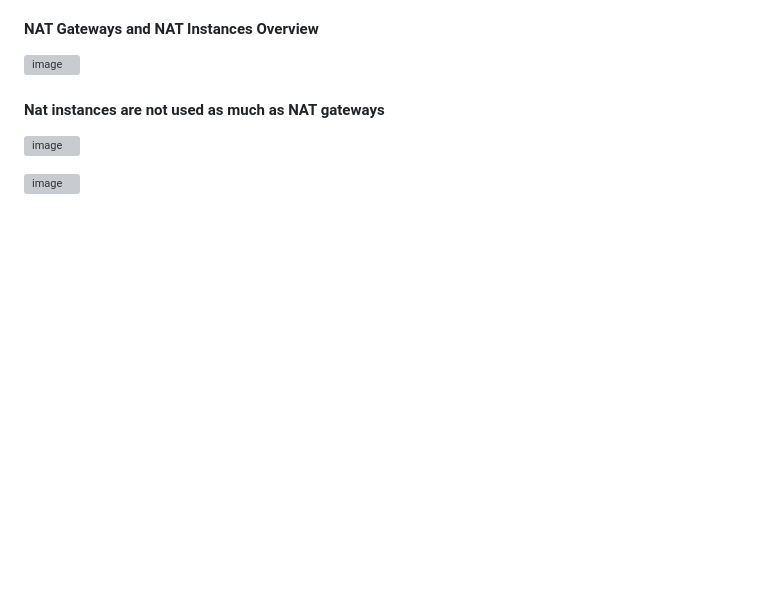
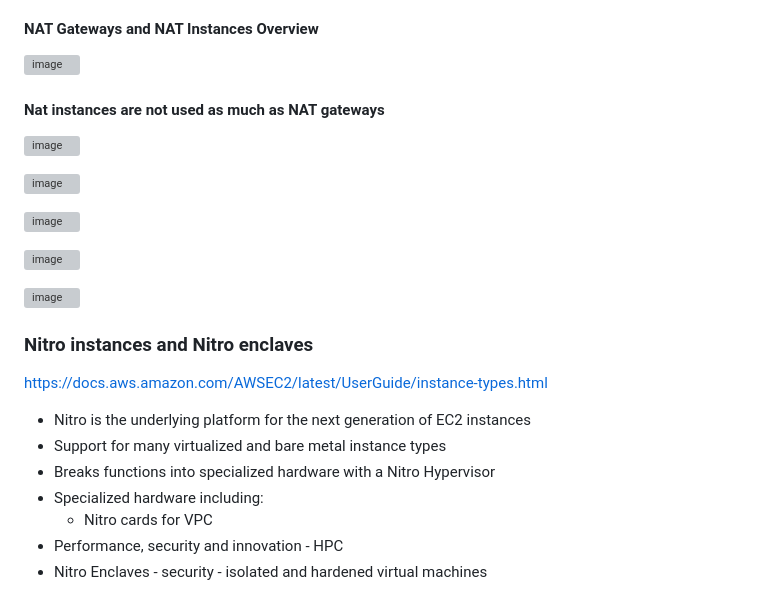
Before and after one commit to TomSpencerLondon/digital-cloud, a Markdown page: README.md, the part around one of its changes. Drawn GitHub-style; blank space fills up the shorter version; grey boxes are pictures that could not be loaded.

```diff
--- a/README.md
+++ b/README.md
@@ -865,3 +865,20 @@ private subnet.
 ![image](https://github.com/TomSpencerLondon/digital-cloud/assets/27693622/58a40388-570f-4e87-a591-5202ff6764c6)
 
 ![image](https://github.com/TomSpencerLondon/digital-cloud/assets/27693622/0ead298d-d865-4f1b-8195-b6197a51c425)
+
+![image](https://github.com/TomSpencerLondon/digital-cloud/assets/27693622/576f4ec4-66b9-49b3-81d9-1620d5493fd6)
+
+![image](https://github.com/TomSpencerLondon/digital-cloud/assets/27693622/12ab4fd8-161f-40cd-a2ca-2e355e3c7a0a)
+
+![image](https://github.com/TomSpencerLondon/digital-cloud/assets/27693622/d51c2eb9-e47c-4d82-bdc1-dfc07d98eb15)
+
+### Nitro instances and Nitro enclaves
+https://docs.aws.amazon.com/AWSEC2/latest/UserGuide/instance-types.html
+- Nitro is the underlying platform for the next generation of EC2 instances
+- Support for many virtualized and bare metal instance types
+- Breaks functions into specialized hardware with a Nitro Hypervisor
+- Specialized hardware including:
+  - Nitro cards for VPC
+- Performance, security and innovation - HPC
+- Nitro Enclaves - security - isolated and hardened virtual machines
+
```
Also changed, not shown: other parts of README.md (+5 -0 lines).
